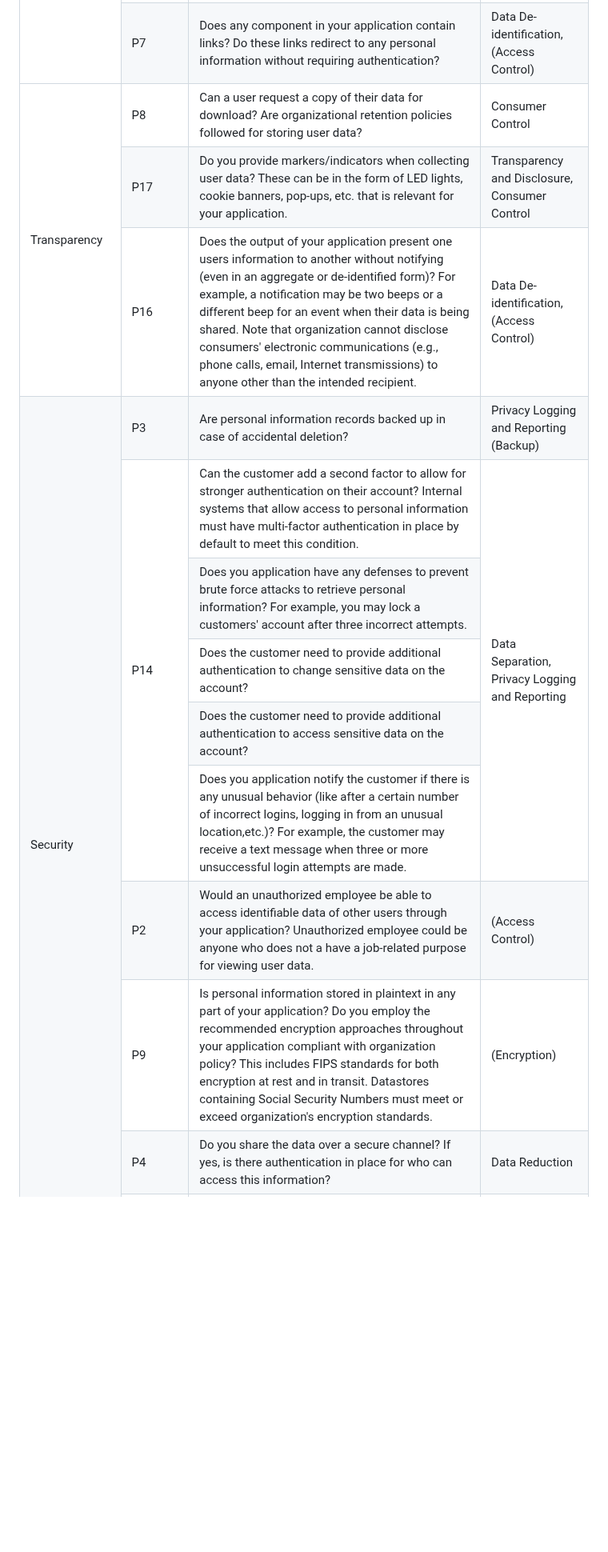
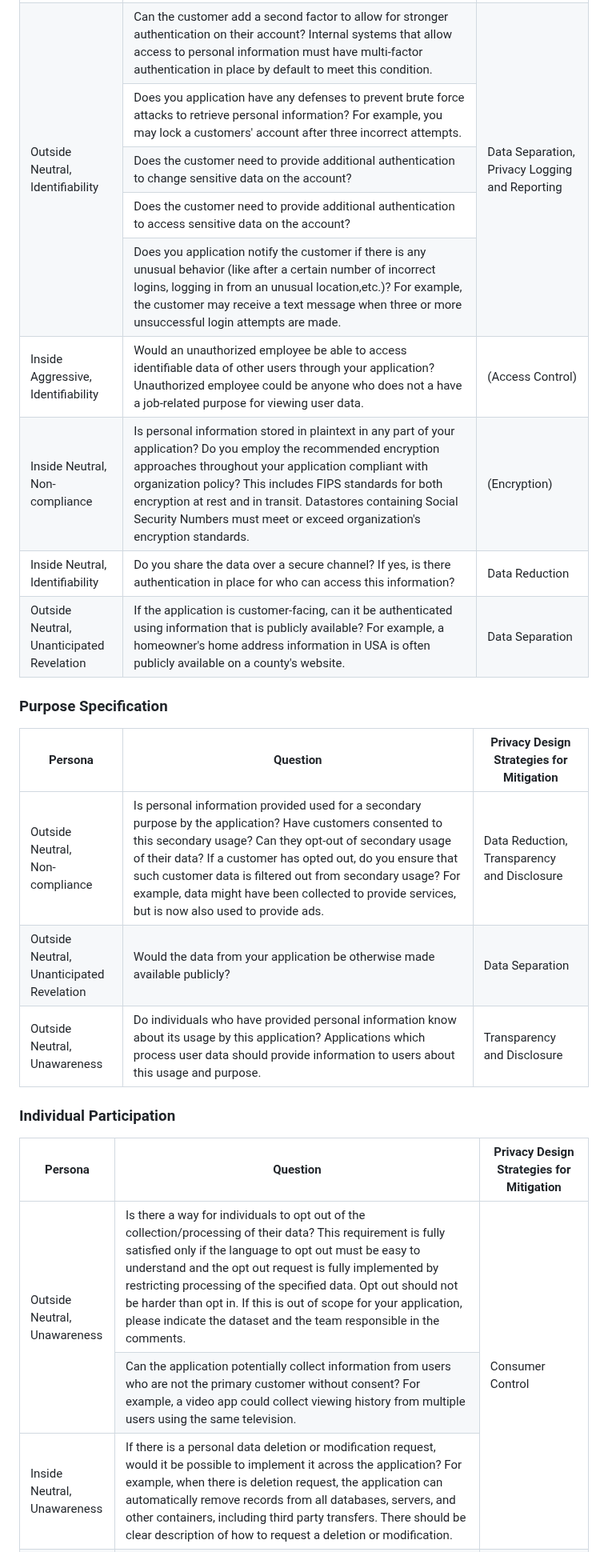
Before and after one commit to Comcast/xCOMPASS, a Markdown page: COMPASS.md, the part around one of its changes. Shown at 80% size. Drawn GitHub-style; blank space fills up the shorter version.

```diff
--- a/COMPASS.md
+++ b/COMPASS.md
@@ -89,61 +179,93 @@ The threats are categorized by FIPPs (Fair Information Practice Principles), the
   </tr>
   <tr>
-    <td class="tg-hx86">P7</td>
-    <td class="tg-76ga">Does any component in your application contain links? Do these links redirect to any personal information without requiring authentication?</td>
-    <td class="tg-76ga">Data De-identification, (Access Control)</td>
+    <td rowspan="5">Outside Neutral,<br>Identifiability</td>
+    <td>Can the customer add a second factor to allow for stronger authentication on their account? Internal systems that allow access to personal information must have multi-factor authentication in place by default to meet this condition.</td>
+    <td rowspan="5">Data Separation, Privacy Logging and Reporting</td>
   </tr>
   <tr>
-    <td class="tg-76ga" rowspan="3">Transparency</td>
-    <td class="tg-hx86">P8</td>
-    <td class="tg-76ga">Can a user request a copy of their data for download? Are organizational retention policies followed for storing user data?</td>
-    <td class="tg-76ga">Consumer Control</td>
+    <td>Does you application have any defenses to prevent brute force attacks to retrieve personal information? For example, you may lock a customers' account after three incorrect attempts.</td>
   </tr>
   <tr>
-    <td class="tg-hx86">P17</td>
-    <td class="tg-76ga">Do you provide markers/indicators when collecting user data? These can be in the form of LED lights, cookie banners, pop-ups, etc. that is relevant for your application.</td>
-    <td class="tg-76ga">Transparency and Disclosure, Consumer Control</td>
+    <td>Does the customer need to provide additional authentication to change sensitive data on the account?</td>
   </tr>
   <tr>
-    <td class="tg-hx86">P16</td>
-    <td class="tg-76ga">Does the output of your application present one users information to another without notifying (even in an aggregate or de-identified form)? For example, a notification may be two beeps or a different beep for an event when their data is being shared. Note that organization cannot disclose consumers' electronic communications (e.g., phone calls, email, Internet transmissions) to anyone other than the intended recipient.</td>
-    <td class="tg-76ga">Data De-identification, (Access Control)</td>
+    <td>Does the customer need to provide additional authentication to access sensitive data on the account?</td>
   </tr>
   <tr>
-    <td class="tg-76ga" rowspan="10">Security</td>
-    <td class="tg-hx86">P3</td>
-    <td class="tg-76ga">Are personal information records backed up in case of accidental deletion?</td>
-    <td class="tg-76ga">Privacy Logging and Reporting (Backup)</td>
+    <td>Does you application notify the customer if there is any unusual behavior (like after a certain number of incorrect logins, logging in from an unusual location,etc.)? For example, the customer may receive a text message when three or more unsuccessful login attempts are made.</td>
   </tr>
   <tr>
-    <td class="tg-hx86" rowspan="5">P14</td>
-    <td class="tg-76ga">Can the customer add a second factor to allow for stronger authentication on their account? Internal systems that allow access to personal information must have multi-factor authentication in place by default to meet this condition.</td>
-    <td class="tg-76ga" rowspan="5">Data Separation, Privacy Logging and Reporting</td>
+    <td>Inside Aggressive,<br>Identifiability</td>
+    <td>Would an unauthorized employee be able to access identifiable data of other users through your application? Unauthorized employee could be anyone who does not a have a job-related purpose for viewing user data.</td>
+    <td>(Access Control)</td>
   </tr>
   <tr>
-    <td class="tg-76ga">Does you application have any defenses to prevent brute force attacks to retrieve personal information? For example, you may lock a customers' account after three incorrect attempts.</td>
+    <td>Inside Neutral,<br>Non-compliance</td>
+    <td>Is personal information stored in plaintext in any part of your application? Do you employ the recommended encryption approaches throughout your application compliant with organization policy? This includes FIPS standards for both encryption at rest and in transit. Datastores containing Social Security Numbers must meet or exceed organization's encryption standards.</td>
+    <td>(Encryption)</td>
   </tr>
   <tr>
-    <td class="tg-76ga">Does the customer need to provide additional authentication to change sensitive data on the account?</td>
+    <td>Inside Neutral, <br>Identifiability</td>
+    <td>Do you share the data over a secure channel? If yes, is there authentication in place for who can access this information?</td>
+    <td>Data Reduction</td>
   </tr>
   <tr>
-    <td class="tg-76ga">Does the customer need to provide additional authentication to access sensitive data on the account?</td>
+    <td>Outside Neutral,<br>Unanticipated Revelation</td>
+    <td>If the application is customer-facing, can it be authenticated using information that is publicly available? For example, a homeowner's home address information in USA is often publicly available on a county's website.</td>
+    <td>Data Separation</td>
+  </tr>
+</tbody>
+</table>
+
+<h3>Purpose Specification</h3>
+<table>
+<thead>
+  <tr>
+    <th>Persona</th>
+    <th>Question</th>
+    <th>Privacy Design Strategies for Mitigation</th>
+  </tr>
+</thead>
+<tbody>
+  <tr>
+    <td>Outside Neutral,<br>Non-compliance</td>
+    <td>Is personal information provided used for a secondary purpose by the application? Have customers consented to this secondary usage? Can they opt-out of secondary usage of their data? If a customer has opted out, do you ensure that such customer data is filtered out from secondary usage? For example, data might have been collected to provide services, but is now also used to provide ads.</td>
+    <td>Data Reduction, Transparency and Disclosure</td>
   </tr>
   <tr>
-    <td class="tg-76ga">Does you application notify the customer if there is any unusual behavior (like after a certain number of incorrect logins, logging in from an unusual location,etc.)? For example, the customer may receive a text message when three or more unsuccessful login attempts are made.</td>
+    <td>Outside Neutral,<br>Unanticipated Revelation</td>
+    <td>Would the data from your application be otherwise made available publicly?</td>
+    <td>Data Separation</td>
   </tr>
   <tr>
-    <td class="tg-hx86">P2</td>
-    <td class="tg-76ga">Would an unauthorized employee be able to access identifiable data of other users through your application? Unauthorized employee could be anyone who does not a have a job-related purpose for viewing user data.</td>
-    <td class="tg-76ga">(Access Control)</td>
+    <td>Outside Neutral,<br>Unawareness</td>
+    <td>Do individuals who have provided personal information know about its usage by this application? Applications which process user data should provide information to users about this usage and purpose.</td>
+    <td>Transparency and Disclosure</td>
+  </tr>
+</tbody>
+</table>
+
+<h3>Individual Participation</h3>
+
+<table>
+<thead>
+  <tr>
+    <th>Persona</th>
+    <th>Question</th>
+    <th>Privacy Design Strategies for Mitigation</th>
+  </tr>
+</thead>
+<tbody>
+  <tr>
+    <td rowspan="2">Outside Neutral,<br>Unawareness</td>
+    <td>Is there a way for individuals to opt out of the collection/processing of their data? This requirement is fully satisfied only if the language to opt out must be easy to understand and the opt out request is fully implemented by restricting processing of the specified data. Opt out should not be harder than opt in. If this is out of scope for your application, please indicate the dataset and the team responsible in the comments.</td>
+    <td rowspan="3">Consumer Control</td>
   </tr>
   <tr>
-    <td class="tg-hx86">P9</td>
-    <td class="tg-76ga">Is personal information stored in plaintext in any part of your application? Do you employ the recommended encryption approaches throughout your application compliant with organization policy? This includes FIPS standards for both encryption at rest and in transit. Datastores containing Social Security Numbers must meet or exceed organization's encryption standards.</td>
-    <td class="tg-76ga">(Encryption)</td>
+    <td>Can the application potentially collect information from users who are not the primary customer without consent? For example, a video app could collect viewing history from multiple users using the same television.</td>
   </tr>
   <tr>
-    <td class="tg-hx86">P4</td>
-    <td class="tg-76ga">Do you share the data over a secure channel? If yes, is there authentication in place for who can access this information?</td>
-    <td class="tg-76ga">Data Reduction</td>
+    <td>Inside Neutral,<br>Unawareness</td>
+    <td>If there is a personal data deletion or modification request, would it be possible to implement it across the application? For example, when there is deletion request, the application can automatically remove records from all databases, servers, and other containers, including third party transfers. There should be clear description of how to request a deletion or modification.</td>
   </tr>
   <tr>
```
Also changed, not shown: other parts of COMPASS.md (+158 -90 lines).
